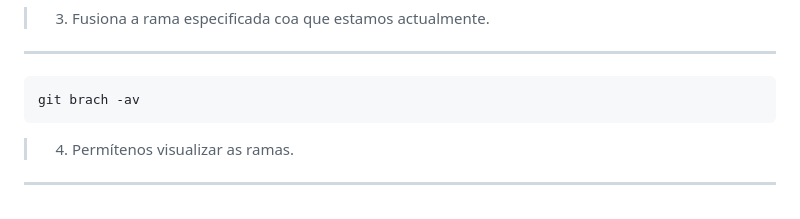
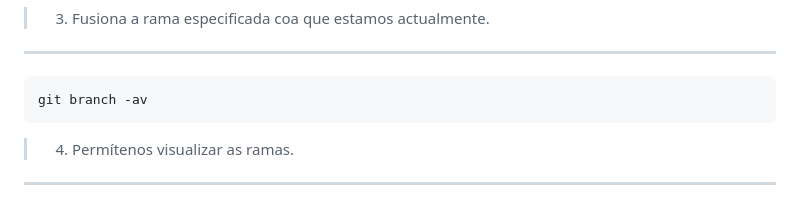
Before and after one commit to Leito131/proba-repo-paulo, a Markdown page: README.md, the part around the change. Rendered like a GitHub page.

````diff
--- a/README.md
+++ b/README.md
@@ -159,7 +159,7 @@ git merge nomeRama
 > 3. Fusiona a rama especificada coa que estamos actualmente.
 --------------------------------------------------------------------------
 ```bash
-git brach -av
+git branch -av
 ```
 > 4. Permítenos visualizar as ramas.
 --------------------------------------------------------------------------
````
